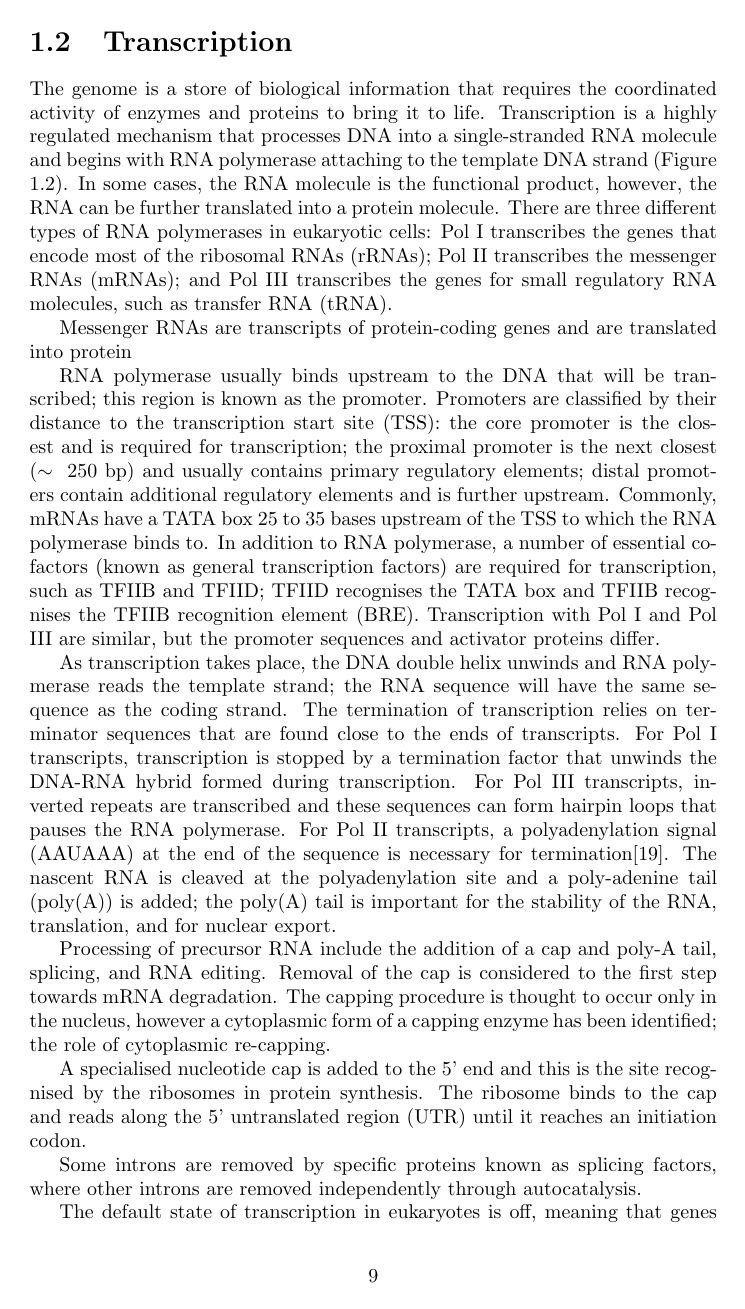
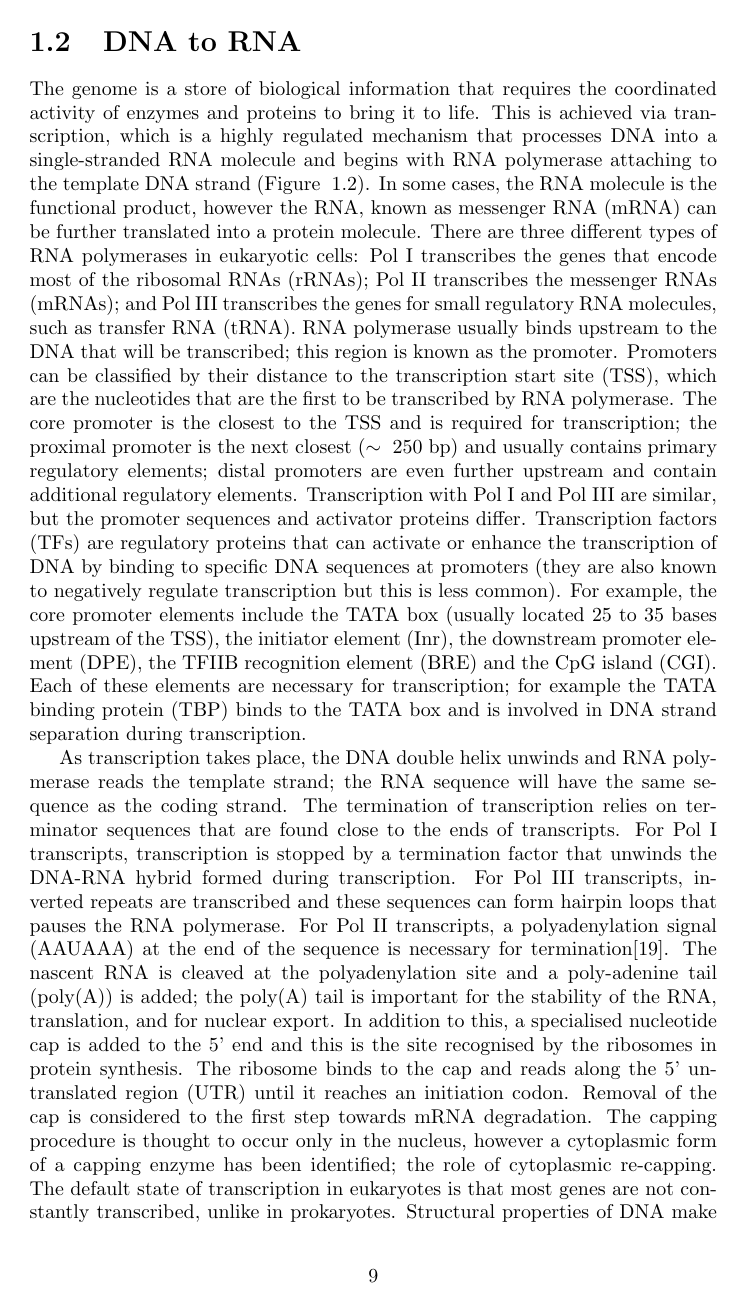
Before and after one commit to davetang/thesis, a LaTeX thesis (main.tex, which reads chapter/introduction.tex): page 10 of 70. Compiled offline with pdfLaTeX.

Commit message:
Formatted transcription section

```diff
--- a/chapter/introduction.tex
+++ b/chapter/introduction.tex
@@ -15,21 +15,7 @@ The definition of a gene has evolved with our increasing knowledge of genetics a
 
-\section{Transcription}
+\section{DNA to RNA}
 
-The genome is a store of biological information that requires the coordinated activity of enzymes and proteins to bring it to life. Transcription is a highly regulated mechanism that processes DNA into a single-stranded RNA molecule and begins with RNA polymerase attaching to the template DNA strand (Figure ~\ref{fig:transcription}). In some cases, the RNA molecule is the functional product, however, the RNA can be further translated into a protein molecule. There are three different types of RNA polymerases in eukaryotic cells: Pol I transcribes the genes that encode most of the ribosomal RNAs (rRNAs); Pol II transcribes the messenger RNAs (mRNAs); and Pol III transcribes the genes for small regulatory RNA molecules, such as transfer RNA (tRNA).
-
-Messenger RNAs are transcripts of protein-coding genes and are translated into protein
-
-RNA polymerase usually binds upstream to the DNA that will be transcribed; this region is known as the promoter. Promoters are classified by their distance to the transcription start site (TSS): the core promoter is the closest and is required for transcription; the proximal promoter is the next closest ($\sim~250$ bp) and usually contains primary regulatory elements; distal promoters contain additional regulatory elements and is further upstream. Commonly, mRNAs have a TATA box 25 to 35 bases upstream of the TSS to which the RNA polymerase binds to. In addition to RNA polymerase, a number of essential cofactors (known as general transcription factors) are required for transcription, such as TFIIB and TFIID; TFIID recognises the TATA box and TFIIB recognises the TFIIB recognition element (BRE). Transcription with Pol I and Pol III are similar, but the promoter sequences and activator proteins differ.
-
-As transcription takes place, the DNA double helix unwinds and RNA polymerase reads the template strand; the RNA sequence will have the same sequence as the coding strand. The termination of transcription relies on terminator sequences that are found close to the ends of transcripts. For Pol I transcripts, transcription is stopped by a termination factor that unwinds the DNA-RNA hybrid formed during transcription. For Pol III transcripts, inverted repeats are transcribed and these sequences can form hairpin loops that pauses the RNA polymerase. For Pol II transcripts, a polyadenylation signal (AAUAAA) at the end of the sequence is necessary for termination\cite{pmid3479794}. The nascent RNA is cleaved at the polyadenylation site and a poly-adenine tail (poly(A)) is added; the poly(A) tail is important for the stability of the RNA, translation, and for nuclear export.
-
-Processing of precursor RNA include the addition of a cap and poly-A tail, splicing, and RNA editing. Removal of the cap is considered to the first step towards mRNA degradation. The capping procedure is thought to occur only in the nucleus, however a cytoplasmic form of a capping enzyme has been identified; the role of cytoplasmic re-capping.
-
-A specialised nucleotide cap is added to the 5' end and this is the site recognised by the ribosomes in protein synthesis. The ribosome binds to the cap and reads along the 5' untranslated region (UTR) until it reaches an initiation codon.
-
-Some introns are removed by specific proteins known as splicing factors, where other introns are removed independently through autocatalysis.
-
-The default state of transcription in eukaryotes is off, meaning that genes are not constantly transcribed. Structural properties of DNA make it inaccessible to the PIC; chromatin structure and nucleosome positioning are altered in order for the transcriptional machinery to access parts of the genome for transcription. Transcription factors (TFs) are regulatory proteins that can activate the transcription of DNA by binding to specific DNA sequences (they are also known to negatively regulate transcription but this is less common). For example, the core promoter elements include the TATA box, the initiator element (Inr), the downstream promoter element (DPE), the TFIIB recognition element (BRE) and the CpG island (CGI). Each of these elements are necessary for transcription; for example the TATA binding protein (TBP) binds to the TATA box and is involved in DNA strand separation during transcription.
+The genome is a store of biological information that requires the coordinated activity of enzymes and proteins to bring it to life. This is achieved via transcription, which is a highly regulated mechanism that processes DNA into a single-stranded RNA molecule and begins with RNA polymerase attaching to the template DNA strand (Figure ~\ref{fig:transcription}). In some cases, the RNA molecule is the functional product, however the RNA, known as messenger RNA (mRNA) can be further translated into a protein molecule. There are three different types of RNA polymerases in eukaryotic cells: Pol I transcribes the genes that encode most of the ribosomal RNAs (rRNAs); Pol II transcribes the messenger RNAs (mRNAs); and Pol III transcribes the genes for small regulatory RNA molecules, such as transfer RNA (tRNA). RNA polymerase usually binds upstream to the DNA that will be transcribed; this region is known as the promoter. Promoters can be classified by their distance to the transcription start site (TSS), which are the nucleotides that are the first to be transcribed by RNA polymerase. The core promoter is the closest to the TSS and is required for transcription; the proximal promoter is the next closest ($\sim~250$ bp) and usually contains primary regulatory elements; distal promoters are even further upstream and contain additional regulatory elements. Transcription with Pol I and Pol III are similar, but the promoter sequences and activator proteins differ. Transcription factors (TFs) are regulatory proteins that can activate or enhance the transcription of DNA by binding to specific DNA sequences at promoters (they are also known to negatively regulate transcription but this is less common). For example, the core promoter elements include the TATA box (usually located 25 to 35 bases upstream of the TSS), the initiator element (Inr), the downstream promoter element (DPE), the TFIIB recognition element (BRE) and the CpG island (CGI). Each of these elements are necessary for transcription; for example the TATA binding protein (TBP) binds to the TATA box and is involved in DNA strand separation during transcription.
 
 \begin{figure}[h]
    \centering
@@ -37,3 +23,5 @@ The default state of transcription in eukaryotes is off, meaning that genes are
    \caption[DNA transcription]{The process of transcription begins with RNA polymerase, which reads the DNA sequence (the template strand) in the 5' to 3' direction and produces a complementary RNA strand called the messenger RNA (mRNA). The mRNA has the same sequence as the coding strand, except that thymines are replaced by uracils. Image by NHS National Genetics and Genomics Education Centre licensed under the Creative Commons license.}
    \label{fig:transcription}
 \end{figure}
+
+As transcription takes place, the DNA double helix unwinds and RNA polymerase reads the template strand; the RNA sequence will have the same sequence as the coding strand. The termination of transcription relies on terminator sequences that are found close to the ends of transcripts. For Pol I transcripts, transcription is stopped by a termination factor that unwinds the DNA-RNA hybrid formed during transcription. For Pol III transcripts, inverted repeats are transcribed and these sequences can form hairpin loops that pauses the RNA polymerase. For Pol II transcripts, a polyadenylation signal (AAUAAA) at the end of the sequence is necessary for termination\cite{pmid3479794}. The nascent RNA is cleaved at the polyadenylation site and a poly-adenine tail (poly(A)) is added; the poly(A) tail is important for the stability of the RNA, translation, and for nuclear export. In addition to this, a specialised nucleotide cap is added to the 5' end and this is the site recognised by the ribosomes in protein synthesis. The ribosome binds to the cap and reads along the 5' untranslated region (UTR) until it reaches an initiation codon. Removal of the cap is considered to the first step towards mRNA degradation. The capping procedure is thought to occur only in the nucleus, however a cytoplasmic form of a capping enzyme has been identified; the role of cytoplasmic re-capping. The default state of transcription in eukaryotes is that most genes are not constantly transcribed, unlike in prokaryotes. Structural properties of DNA make it inaccessible to the pre-initiation complex (PIC); chromatin structure and nucleosome positioning are altered in order for the transcriptional machinery to access parts of the genome for transcription.
```
Also changed, not shown: chapter/introduction.tex (49 more changed lines).
